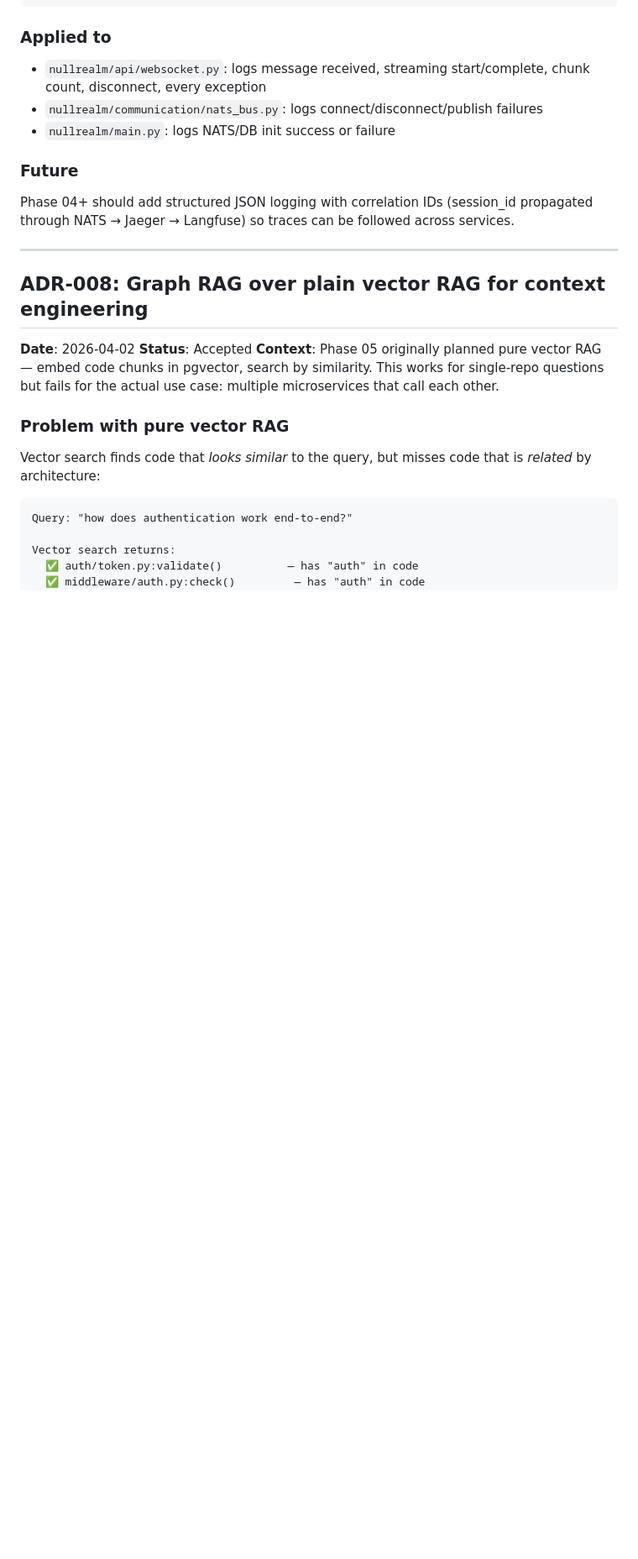
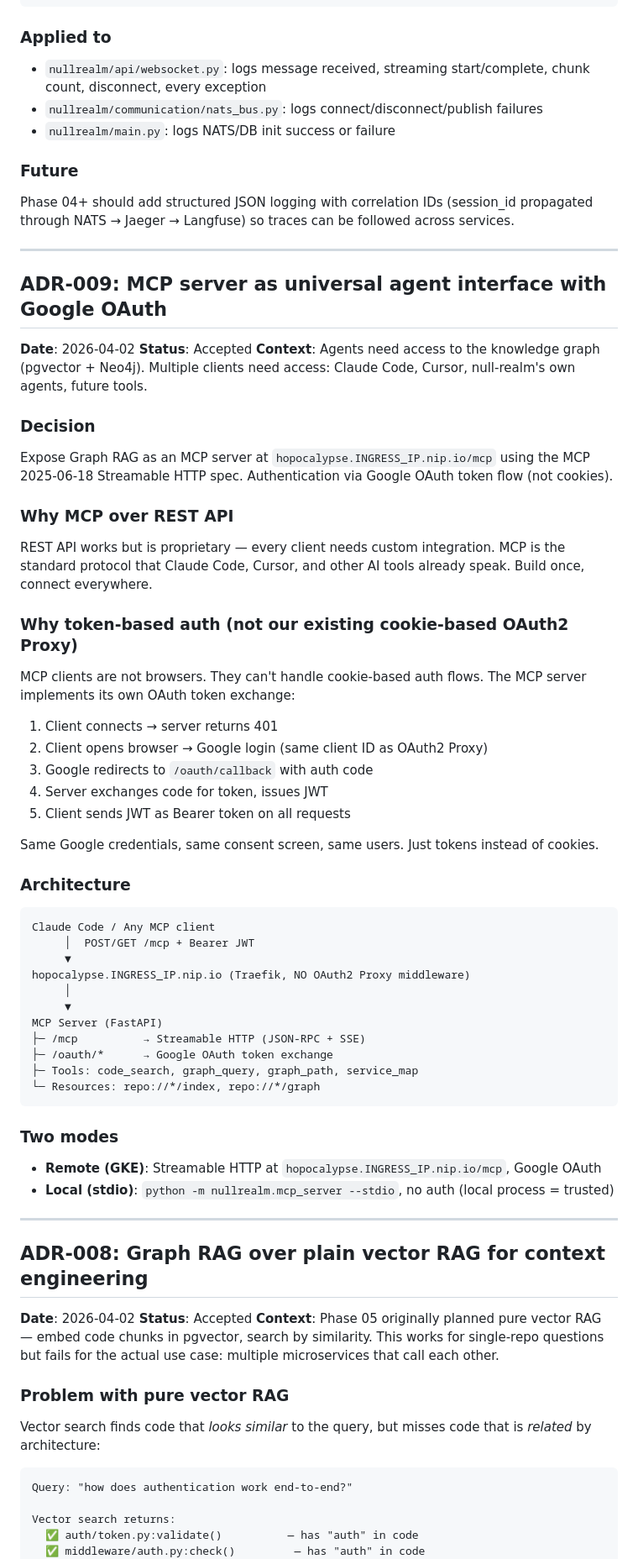
Before and after one commit to anurag4DSB/null-realm, a Markdown page: docs/architecture/decisions.md, the part around the change. Shown at 84% size. Drawn GitHub-style; blank space fills up the shorter version.

Commit message:
docs: ADR-009 — MCP server with Google OAuth as universal agent interface

````diff
--- a/docs/architecture/decisions.md
+++ b/docs/architecture/decisions.md
@@ -263,6 +263,54 @@ Phase 04+ should add structured JSON logging with correlation IDs (session_id pr
 
 ---
 
+## ADR-009: MCP server as universal agent interface with Google OAuth
+
+**Date**: 2026-04-02
+**Status**: Accepted
+**Context**: Agents need access to the knowledge graph (pgvector + Neo4j). Multiple clients need access: Claude Code, Cursor, null-realm's own agents, future tools.
+
+### Decision
+
+Expose Graph RAG as an MCP server at `hopocalypse.INGRESS_IP.nip.io/mcp` using the MCP 2025-06-18 Streamable HTTP spec. Authentication via Google OAuth token flow (not cookies).
+
+### Why MCP over REST API
+
+REST API works but is proprietary — every client needs custom integration. MCP is the standard protocol that Claude Code, Cursor, and other AI tools already speak. Build once, connect everywhere.
+
+### Why token-based auth (not our existing cookie-based OAuth2 Proxy)
+
+MCP clients are not browsers. They can't handle cookie-based auth flows. The MCP server implements its own OAuth token exchange:
+1. Client connects → server returns 401
+2. Client opens browser → Google login (same client ID as OAuth2 Proxy)
+3. Google redirects to `/oauth/callback` with auth code
+4. Server exchanges code for token, issues JWT
+5. Client sends JWT as Bearer token on all requests
+
+Same Google credentials, same consent screen, same users. Just tokens instead of cookies.
+
+### Architecture
+
+```
+Claude Code / Any MCP client
+     │  POST/GET /mcp + Bearer JWT
+     ▼
+hopocalypse.INGRESS_IP.nip.io (Traefik, NO OAuth2 Proxy middleware)
+     │
+     ▼
+MCP Server (FastAPI)
+├─ /mcp          → Streamable HTTP (JSON-RPC + SSE)
+├─ /oauth/*      → Google OAuth token exchange
+├─ Tools: code_search, graph_query, graph_path, service_map
+└─ Resources: repo://*/index, repo://*/graph
+```
+
+### Two modes
+
+- **Remote (GKE)**: Streamable HTTP at `hopocalypse.INGRESS_IP.nip.io/mcp`, Google OAuth
+- **Local (stdio)**: `python -m nullrealm.mcp_server --stdio`, no auth (local process = trusted)
+
+---
+
 ## ADR-008: Graph RAG over plain vector RAG for context engineering
 
 **Date**: 2026-04-02
````
